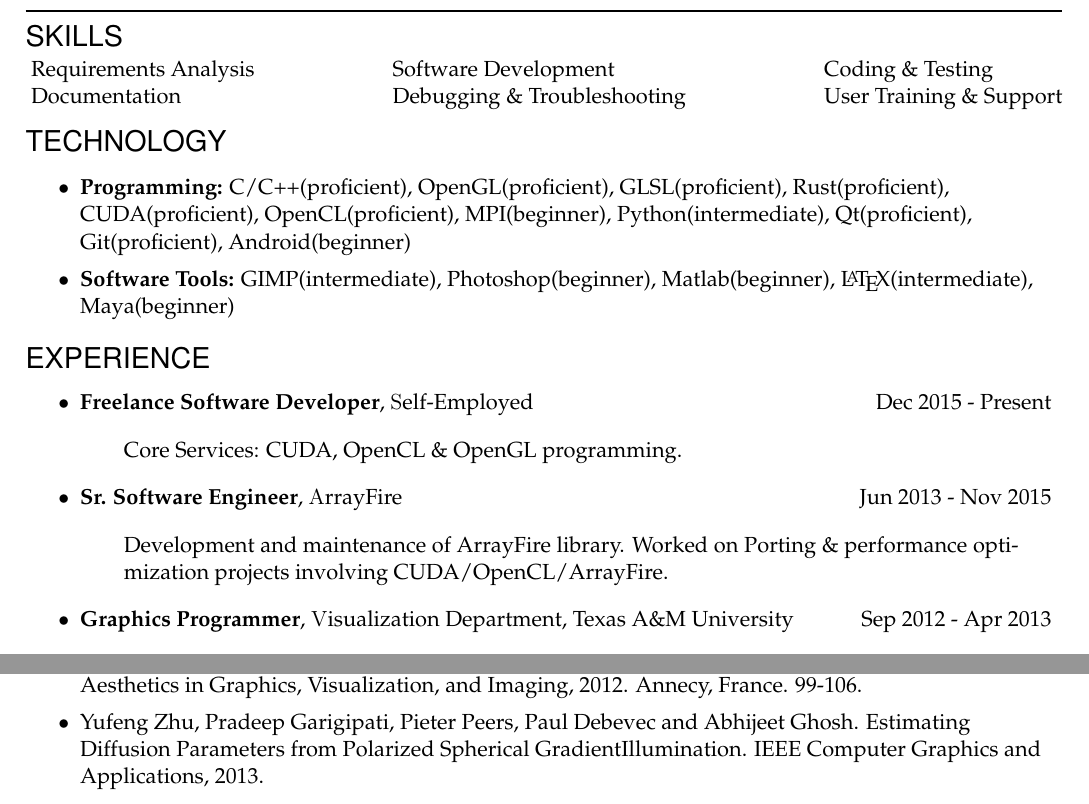
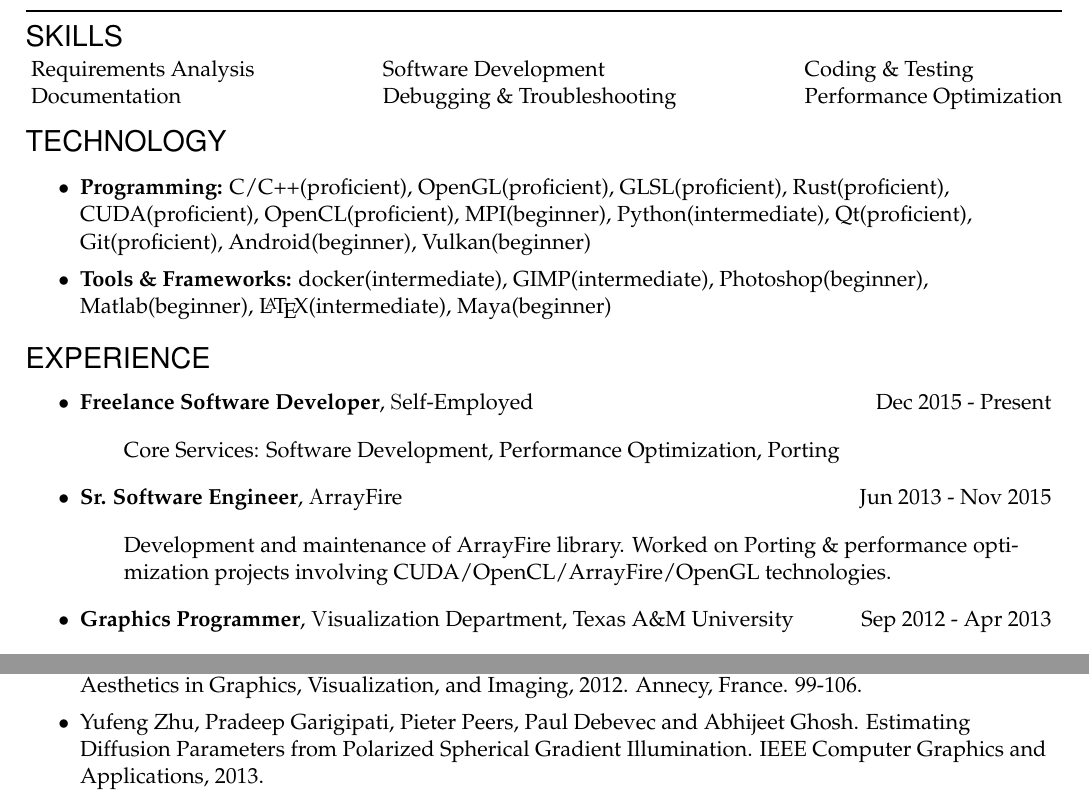
Before and after one commit to 9prady9/LaTeXCV, a LaTeX document (MyTex.tex): two parts of the page, joined at a grey line, cut so that both start at the same text. Compiled offline with pdfLaTeX.

Commit message:
Retab to spaces and minor changes

```diff
--- a/MyTex.tex
+++ b/MyTex.tex
@@ -109,7 +109,7 @@
 
   \begin{tabular*}{\textwidth}{@{\extracolsep{\fill} } l l l }
     Requirements Analysis & Software Development & Coding \& Testing\\
-        Documentation & Debugging \& Troubleshooting & User Training \& Support \\
+        Documentation & Debugging \& Troubleshooting & Performance Optimization \\
   \end{tabular*}
   \newline
 \end{ressectionlist}
@@ -117,9 +117,9 @@
 
 \begin{ressection}{TECHNOLOGY}
 
-	\resitem{\textbf{Programming:} C/C++(proficient), OpenGL(proficient), GLSL(proficient), Rust(proficient), CUDA(proficient), OpenCL(proficient), MPI(beginner), Python(intermediate), Qt(proficient), Git(proficient), Android(beginner)}
+  \resitem{\textbf{Programming:} C/C++(proficient), OpenGL(proficient), GLSL(proficient), Rust(proficient), CUDA(proficient), OpenCL(proficient), MPI(beginner), Python(intermediate), Qt(proficient), Git(proficient), Android(beginner), Vulkan(beginner)}
 
-	\resitem{\textbf{Software Tools:} GIMP(intermediate), Photoshop(beginner), Matlab(beginner), \LaTeX{}(intermediate), Maya(beginner)}
+  \resitem{\textbf{Tools \& Frameworks:} docker(intermediate), GIMP(intermediate), Photoshop(beginner), Matlab(beginner), \LaTeX{}(intermediate), Maya(beginner)}
 
 \end{ressection}
 
@@ -127,13 +127,13 @@
 \begin{ressection}{EXPERIENCE}
   \begin{ressubsec3}{Freelance Software Developer}{Self-Employed}{Dec 2015 - Present}
     \begin{blockquote}
-  		Core Services: CUDA, OpenCL \& OpenGL programming.
+      Core Services: Software Development, Performance Optimization, Porting
   \end{blockquote}
   \end{ressubsec3}
 
   \begin{ressubsec3}{Sr. Software Engineer}{ArrayFire}{Jun 2013 - Nov 2015}
     \begin{blockquote}
-  		Development and maintenance of ArrayFire library. Worked on Porting \& performance optimization projects involving CUDA/OpenCL/ArrayFire.
+      Development and maintenance of ArrayFire library. Worked on Porting \& performance optimization projects involving CUDA/OpenCL/ArrayFire/OpenGL technologies.
     \end{blockquote}
   \end{ressubsec3}
 
@@ -181,7 +181,7 @@
 
   \resitem{Pradeep Garigipati, Ergun Akleman: Duotone Surfaces. International Symposium on Computational Aesthetics in Graphics, Visualization, and Imaging, 2012. Annecy, France. 99-106.}
 
-	\resitem{Yufeng Zhu, Pradeep Garigipati, Pieter Peers, Paul Debevec and Abhijeet Ghosh. Estimating Diffusion Parameters from Polarized Spherical GradientIllumination. IEEE Computer Graphics and Applications, 2013.}
+  \resitem{Yufeng Zhu, Pradeep Garigipati, Pieter Peers, Paul Debevec and Abhijeet Ghosh. Estimating Diffusion Parameters from Polarized Spherical Gradient Illumination. IEEE Computer Graphics and Applications, 2013.}
 
 \end{ressection}
 
```
Lines whose indentation alone changed are shown as unchanged.
